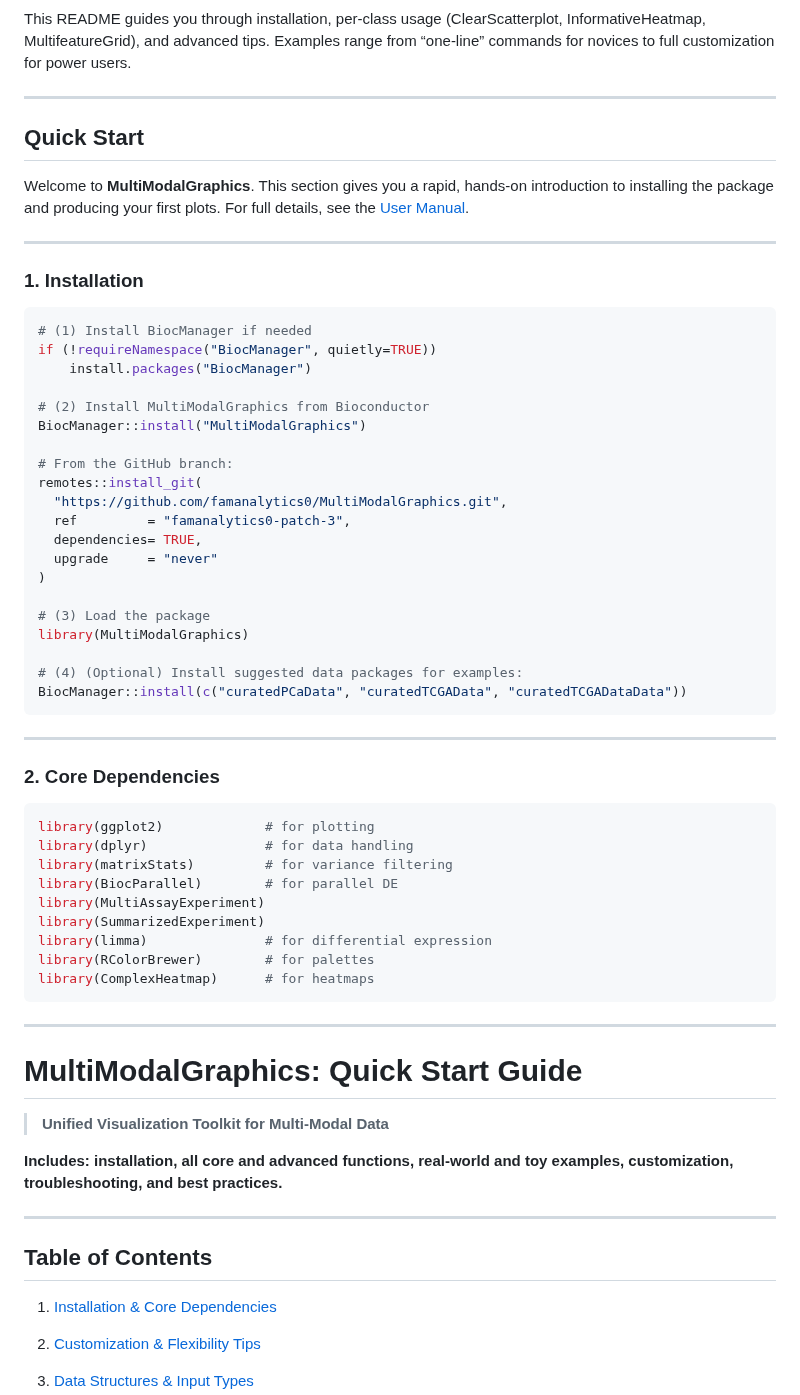
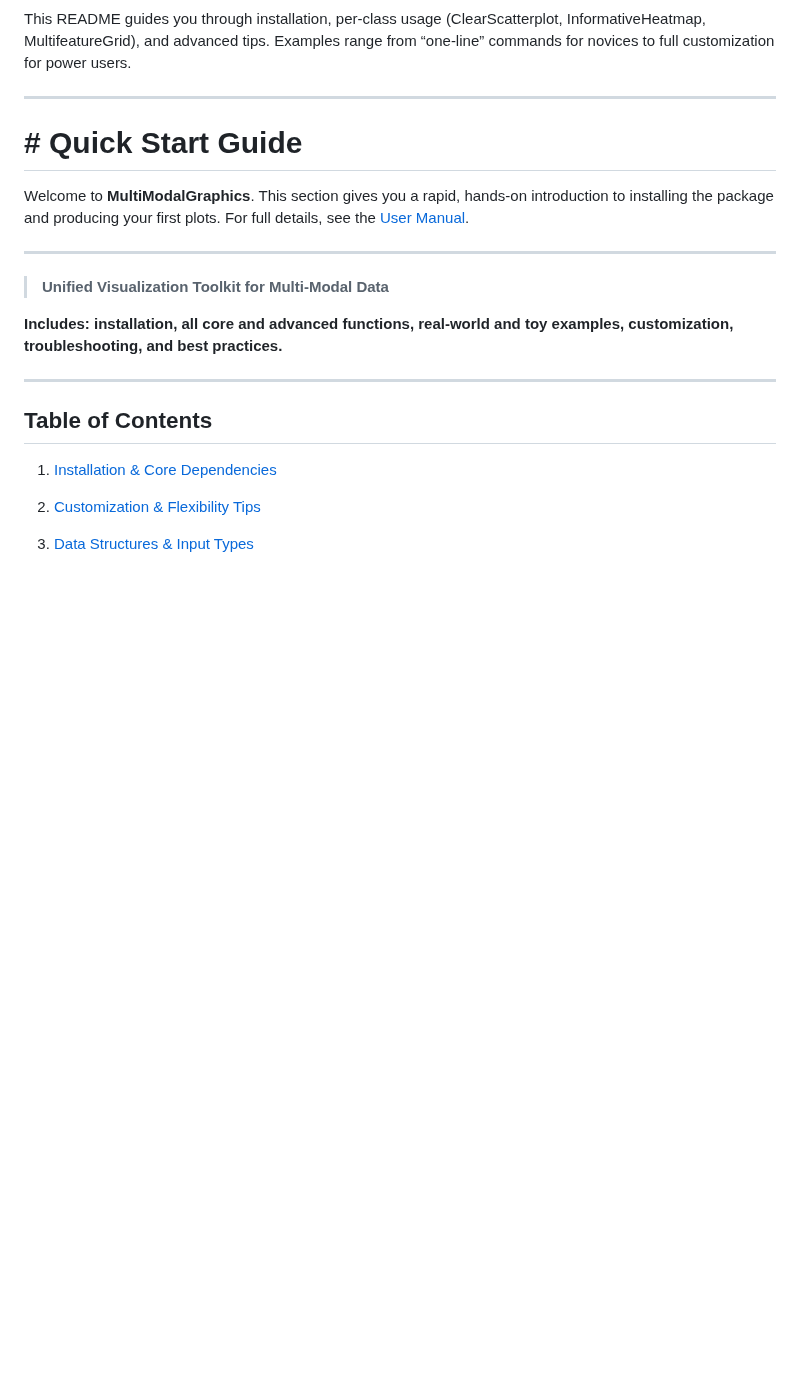
Before and after one commit to famanalytics0/MultiModalGraphics, a Markdown page: README.md, the part around one of its changes. Drawn GitHub-style; blank space fills up the shorter version.

`````diff
--- a/README.md
+++ b/README.md
@@ -21,57 +21,11 @@ This README guides you through installation, per-class usage (ClearScatterplot,
 ---
 
 
-## Quick Start
+# # Quick Start Guide
 
 Welcome to **MultiModalGraphics**. This section gives you a rapid, hands-on introduction to installing the package and producing your first plots. For full details, see the [User Manual](MANUAL.md).
 
 ---
-
-### 1. Installation
-
-```r
-# (1) Install BiocManager if needed
-if (!requireNamespace("BiocManager", quietly=TRUE))
-    install.packages("BiocManager")
-
-# (2) Install MultiModalGraphics from Bioconductor
-BiocManager::install("MultiModalGraphics")
-
-# From the GitHub branch:
-remotes::install_git(
-  "https://github.com/famanalytics0/MultiModalGraphics.git",
-  ref         = "famanalytics0-patch-3",
-  dependencies= TRUE,
-  upgrade     = "never"
-)
-
-# (3) Load the package
-library(MultiModalGraphics)
-
-# (4) (Optional) Install suggested data packages for examples:
-BiocManager::install(c("curatedPCaData", "curatedTCGAData", "curatedTCGADataData"))
-````
-
----
-
-### 2. Core Dependencies
-
-```r
-library(ggplot2)             # for plotting
-library(dplyr)               # for data handling
-library(matrixStats)         # for variance filtering
-library(BiocParallel)        # for parallel DE
-library(MultiAssayExperiment)
-library(SummarizedExperiment)
-library(limma)               # for differential expression
-library(RColorBrewer)        # for palettes
-library(ComplexHeatmap)      # for heatmaps
-```
-
----
-
-
-# MultiModalGraphics: Quick Start Guide
 
 > **Unified Visualization Toolkit for Multi-Modal Data**
 
`````
Also changed, not shown: other parts of README.md (+65 -14 lines).
